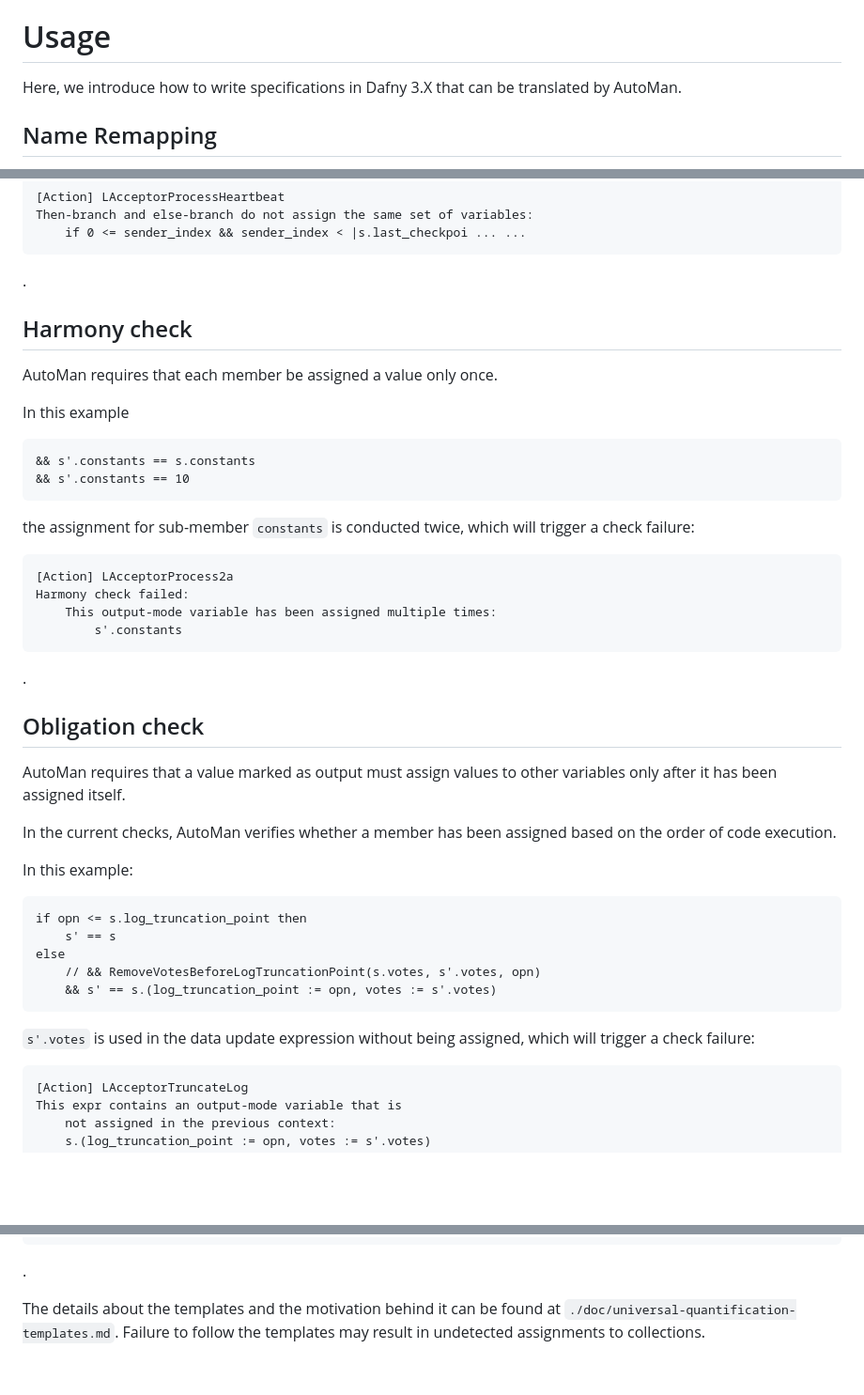
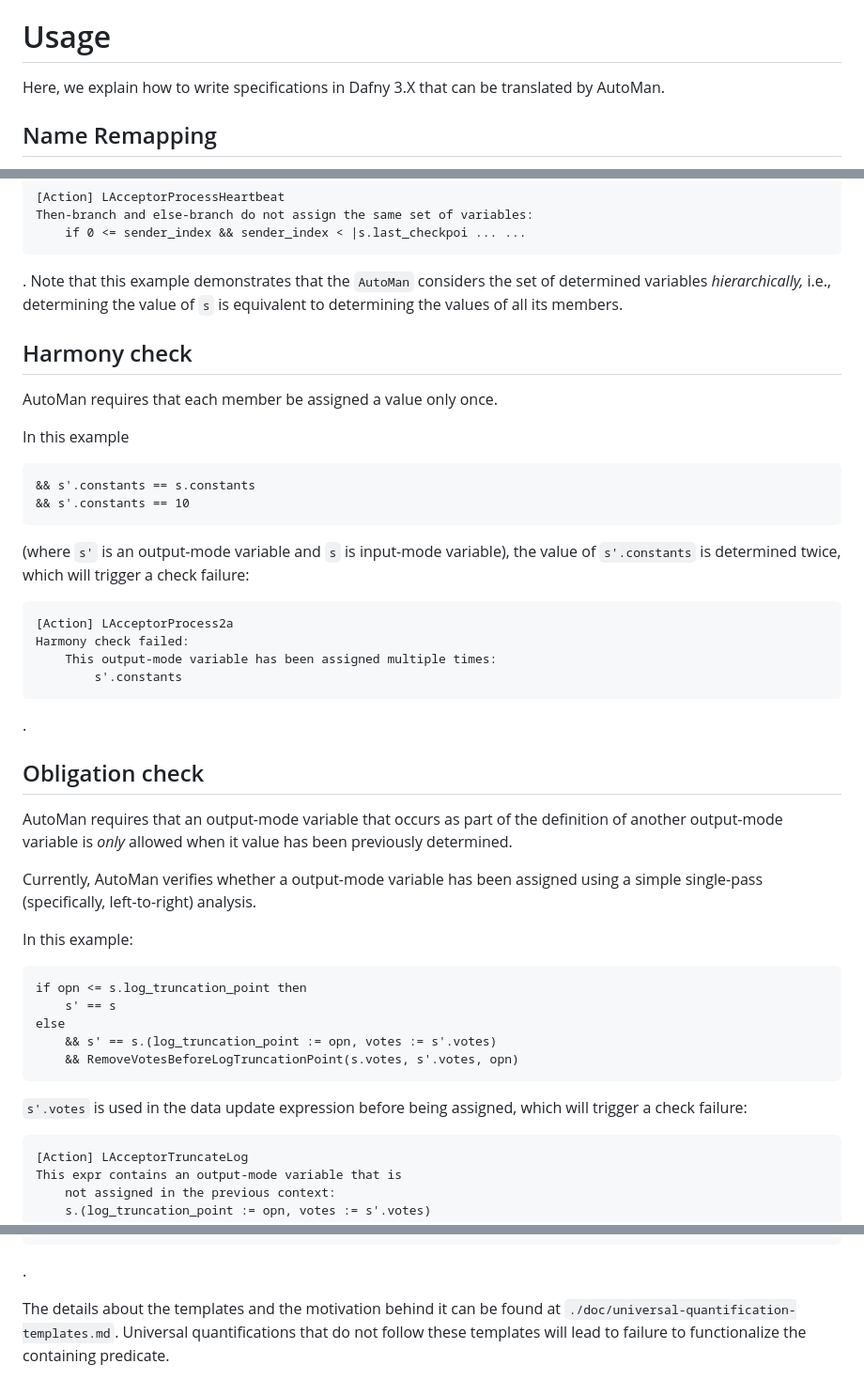
Before and after one commit to stonysystems/automan, a Markdown page: README.md, 3 parts joined by grey strips. Shown: that part at 94% size. Drawn GitHub-style; blank space fills up the shorter version.

````diff
--- a/README.md
+++ b/README.md
@@ -34,7 +34,7 @@ The generated codes can be found in `./asset/impl`.
 
 # Usage
 
-Here, we introduce how to write specifications in Dafny 3.X that can be translated by AutoMan.
+Here, we explain how to write specifications in Dafny 3.X that can be translated by AutoMan.
 
 ## Name Remapping
 
@@ -211,6 +216,7 @@ Then-branch and else-branch do not assign the same set of variables:
 	if 0 <= sender_index && sender_index < |s.last_checkpoi ... ...
 ```
 .
+Note that this example demonstrates that the `AutoMan` considers the set of determined variables *hierarchically,* i.e., determining the value of `s` is equivalent to determining the values of all its members.
 
 ## Harmony check
 
@@ -221,7 +227,7 @@ In this example
 && s'.constants == s.constants
 && s'.constants == 10
 ```
-the assignment for sub-member `constants` is conducted twice, which will trigger a check failure:
+(where `s'` is an output-mode variable and `s` is input-mode variable), the value of `s'.constants` is determined twice, which will trigger a check failure:
 ```
 [Action] LAcceptorProcess2a
 Harmony check failed:
@@ -232,19 +238,19 @@ Harmony check failed:
 
 ## Obligation check
 
-AutoMan requires that a value marked as output must assign values to other variables only after it has been assigned itself.
+AutoMan requires that an output-mode variable that occurs as part of the definition of another output-mode variable is *only* allowed when it value has been previously determined.
 
-In the current checks, AutoMan verifies whether a member has been assigned based on the order of code execution.
+Currently, AutoMan verifies whether a output-mode variable has been assigned using a simple single-pass (specifically, left-to-right) analysis.
 
 In this example:
 ```
 if opn <= s.log_truncation_point then
     s' == s
 else
-    // && RemoveVotesBeforeLogTruncationPoint(s.votes, s'.votes, opn)
     && s' == s.(log_truncation_point := opn, votes := s'.votes)
+    && RemoveVotesBeforeLogTruncationPoint(s.votes, s'.votes, opn)
 ```
-`s'.votes` is used in the data update expression without being assigned, which will trigger a check failure:
+`s'.votes` is used in the data update expression before being assigned, which will trigger a check failure:
 
 ```
 [Action] LAcceptorTruncateLog
@@ -273,4 +279,4 @@ t1
 
 The details about the templates and the motivation behind it can be found at
 `./doc/universal-quantification-templates.md`.
-Failure to follow the templates may result in undetected assignments to collections.
+Universal quantifications that do not follow these templates will lead to failure to functionalize the containing predicate.
````
Also changed, not shown: other parts of README.md (+15 -10 lines).
